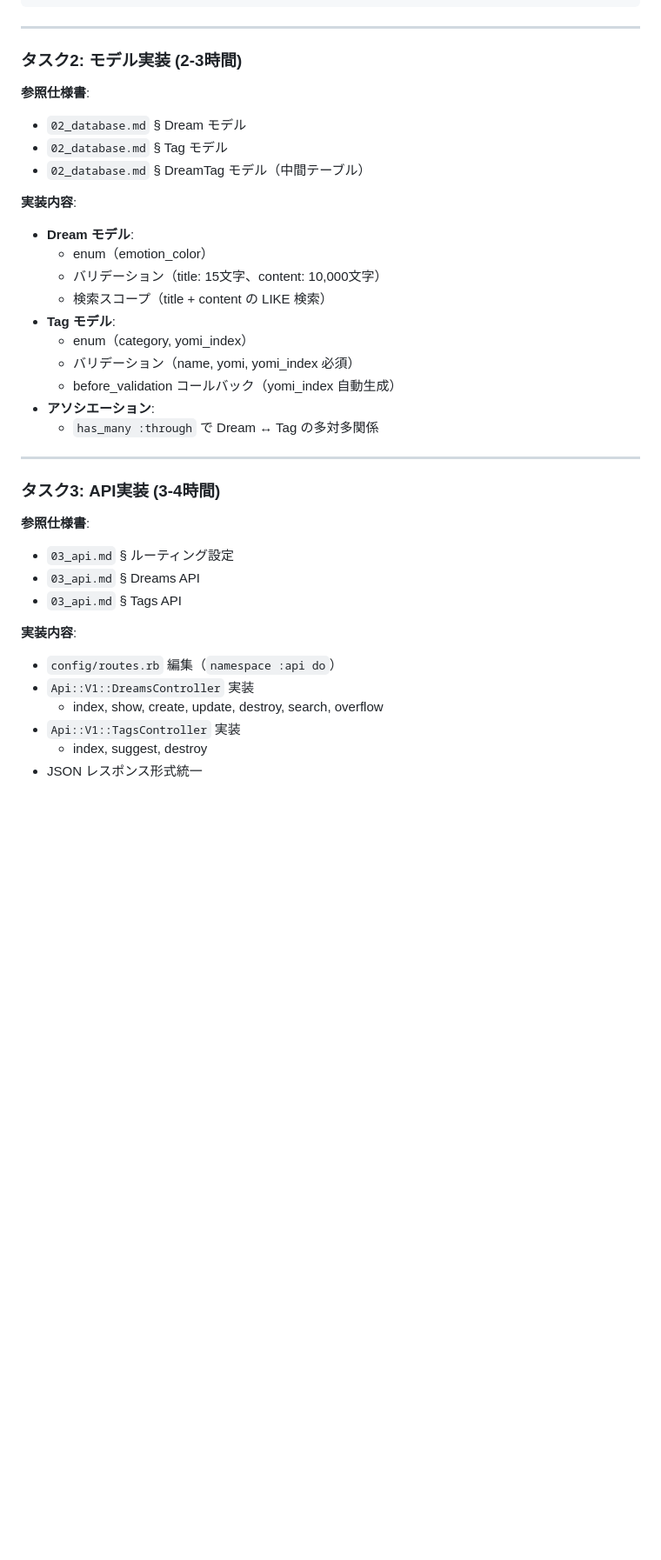
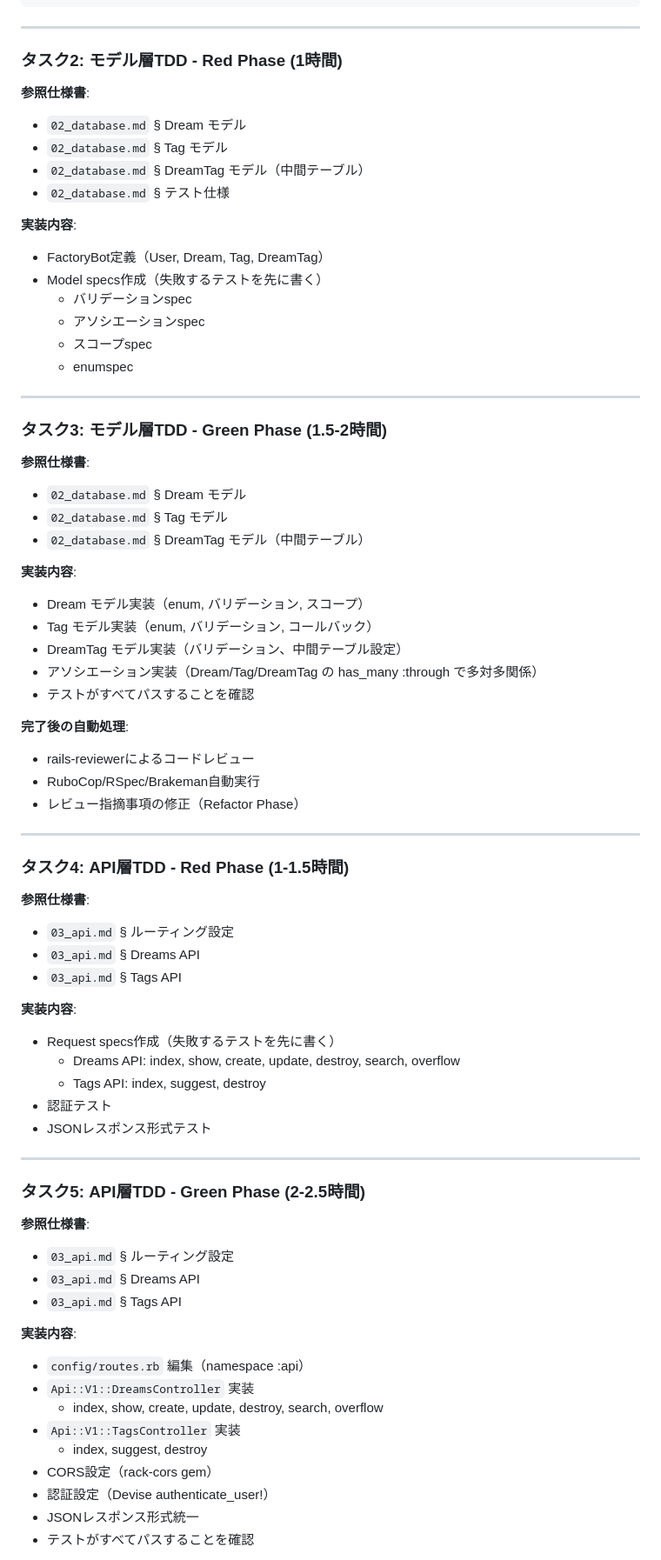
Before and after one commit to AtoraYamada/dream_diary, a Markdown page: docs/specs/00_task_reference.md, the part around one of its changes. Shown at 87% size. Rendered like a GitHub page; blank space fills up the shorter version.

Commit message:
TDD駆動開発へタスク変更

```diff
--- a/docs/specs/00_task_reference.md
+++ b/docs/specs/00_task_reference.md
@@ -161,7 +161,25 @@ docker compose exec web rails g model DreamTag dream:references tag:references
 
 ---
 
-### タスク2: モデル実装 (2-3時間)
+### タスク2: モデル層TDD - Red Phase (1時間)
+
+**参照仕様書**:
+- `02_database.md` § Dream モデル
+- `02_database.md` § Tag モデル
+- `02_database.md` § DreamTag モデル（中間テーブル）
+- `02_database.md` § テスト仕様
+
+**実装内容**:
+- FactoryBot定義（User, Dream, Tag, DreamTag）
+- Model specs作成（失敗するテストを先に書く）
+  - バリデーションspec
+  - アソシエーションspec
+  - スコープspec
+  - enumspec
+
+---
+
+### タスク3: モデル層TDD - Green Phase (1.5-2時間)
 
 **参照仕様書**:
 - `02_database.md` § Dream モデル
@@ -169,20 +187,20 @@ docker compose exec web rails g model DreamTag dream:references tag:references
 - `02_database.md` § DreamTag モデル（中間テーブル）
 
 **実装内容**:
-- **Dream モデル**:
-  - enum（emotion_color）
-  - バリデーション（title: 15文字、content: 10,000文字）
-  - 検索スコープ（title + content の LIKE 検索）
-- **Tag モデル**:
-  - enum（category, yomi_index）
-  - バリデーション（name, yomi, yomi_index 必須）
-  - before_validation コールバック（yomi_index 自動生成）
-- **アソシエーション**:
-  - `has_many :through` で Dream ↔ Tag の多対多関係
+- Dream モデル実装（enum, バリデーション, スコープ）
+- Tag モデル実装（enum, バリデーション, コールバック）
+- DreamTag モデル実装（バリデーション、中間テーブル設定）
+- アソシエーション実装（Dream/Tag/DreamTag の has_many :through で多対多関係）
+- テストがすべてパスすることを確認
+
+**完了後の自動処理**:
+- rails-reviewerによるコードレビュー
+- RuboCop/RSpec/Brakeman自動実行
+- レビュー指摘事項の修正（Refactor Phase）
 
 ---
 
-### タスク3: API実装 (3-4時間)
+### タスク4: API層TDD - Red Phase (1-1.5時間)
 
 **参照仕様書**:
 - `03_api.md` § ルーティング設定
@@ -190,10 +208,29 @@ docker compose exec web rails g model DreamTag dream:references tag:references
 - `03_api.md` § Tags API
 
 **実装内容**:
-- `config/routes.rb` 編集（`namespace :api do`）
+- Request specs作成（失敗するテストを先に書く）
+  - Dreams API: index, show, create, update, destroy, search, overflow
+  - Tags API: index, suggest, destroy
+- 認証テスト
+- JSONレスポンス形式テスト
+
+---
+
+### タスク5: API層TDD - Green Phase (2-2.5時間)
+
+**参照仕様書**:
+- `03_api.md` § ルーティング設定
+- `03_api.md` § Dreams API
+- `03_api.md` § Tags API
+
+**実装内容**:
+- `config/routes.rb` 編集（namespace :api）
 - `Api::V1::DreamsController` 実装
   - index, show, create, update, destroy, search, overflow
 - `Api::V1::TagsController` 実装
   - index, suggest, destroy
-- JSON レスポンス形式統一
+- CORS設定（rack-cors gem）
+- 認証設定（Devise authenticate_user!）
+- JSONレスポンス形式統一
+- テストがすべてパスすることを確認
 
```
Also changed, not shown: other parts of docs/specs/00_task_reference.md (+5 -17 lines).
